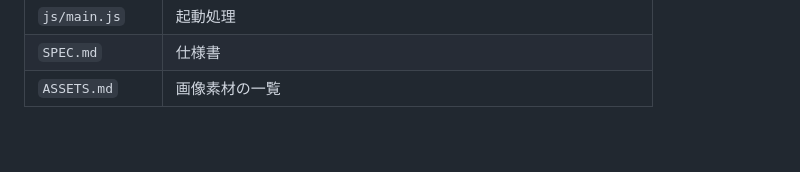
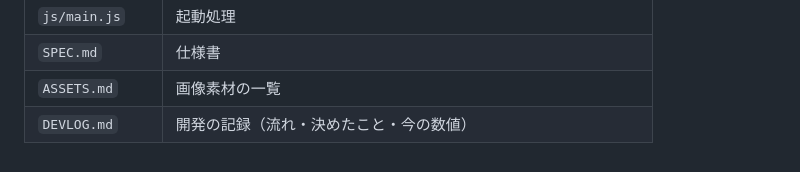
Before and after one commit to shota0033/wanope-wanko, a Markdown page: README.md, the part around the change. Drawn GitHub-style.

Commit message:
開発の記録 DEVLOG.md を追加
Co-Authored-By: Claude Opus 5.5 <noreply@anthropic.com>

```diff
--- a/README.md
+++ b/README.md
@@ -95,3 +95,4 @@
 | `js/main.js` | 起動処理 |
 | `SPEC.md` | 仕様書 |
 | `ASSETS.md` | 画像素材の一覧 |
+| `DEVLOG.md` | 開発の記録（流れ・決めたこと・今の数値） |
```
Also changed, not shown: DEVLOG.md (added, +146 -0 lines).
